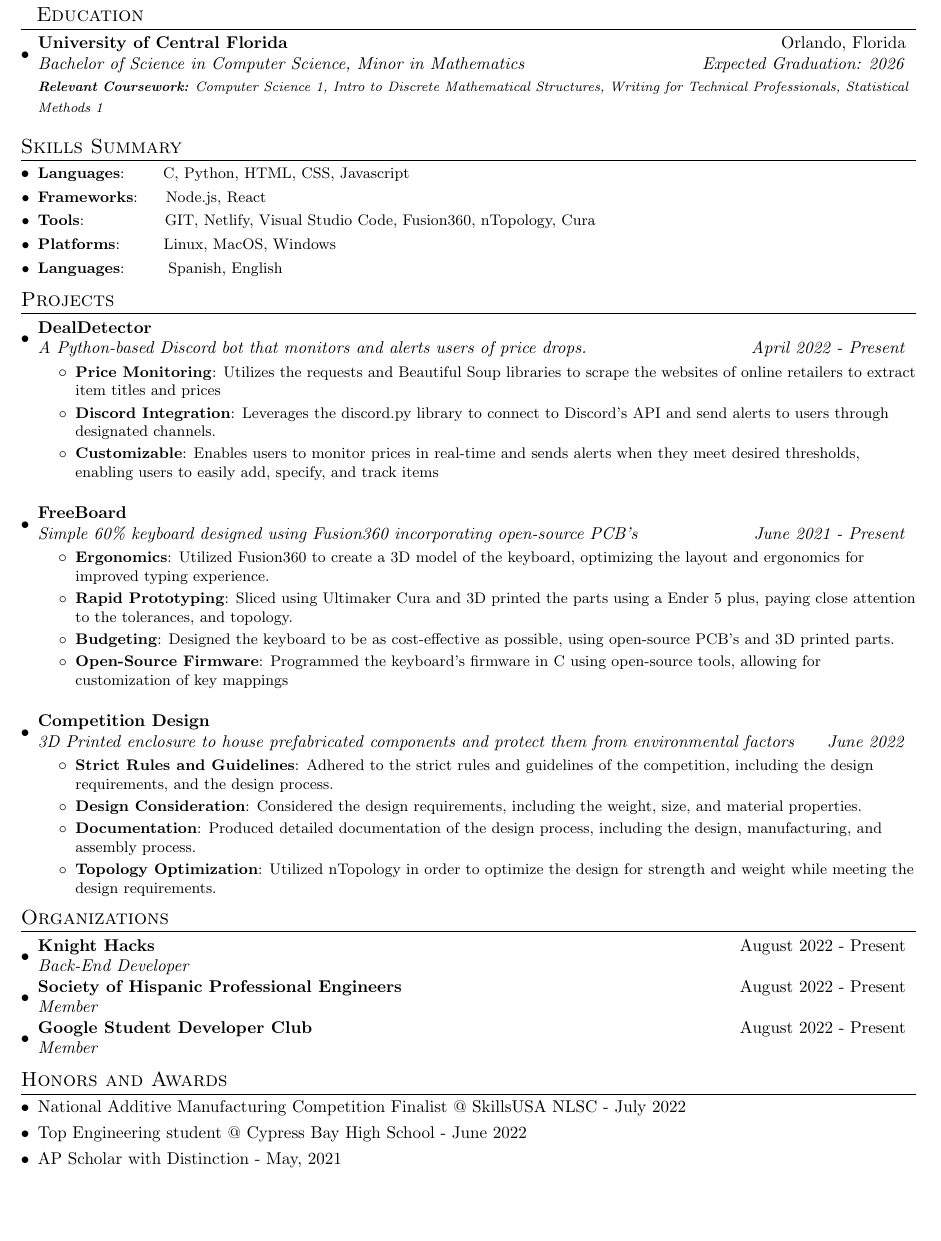
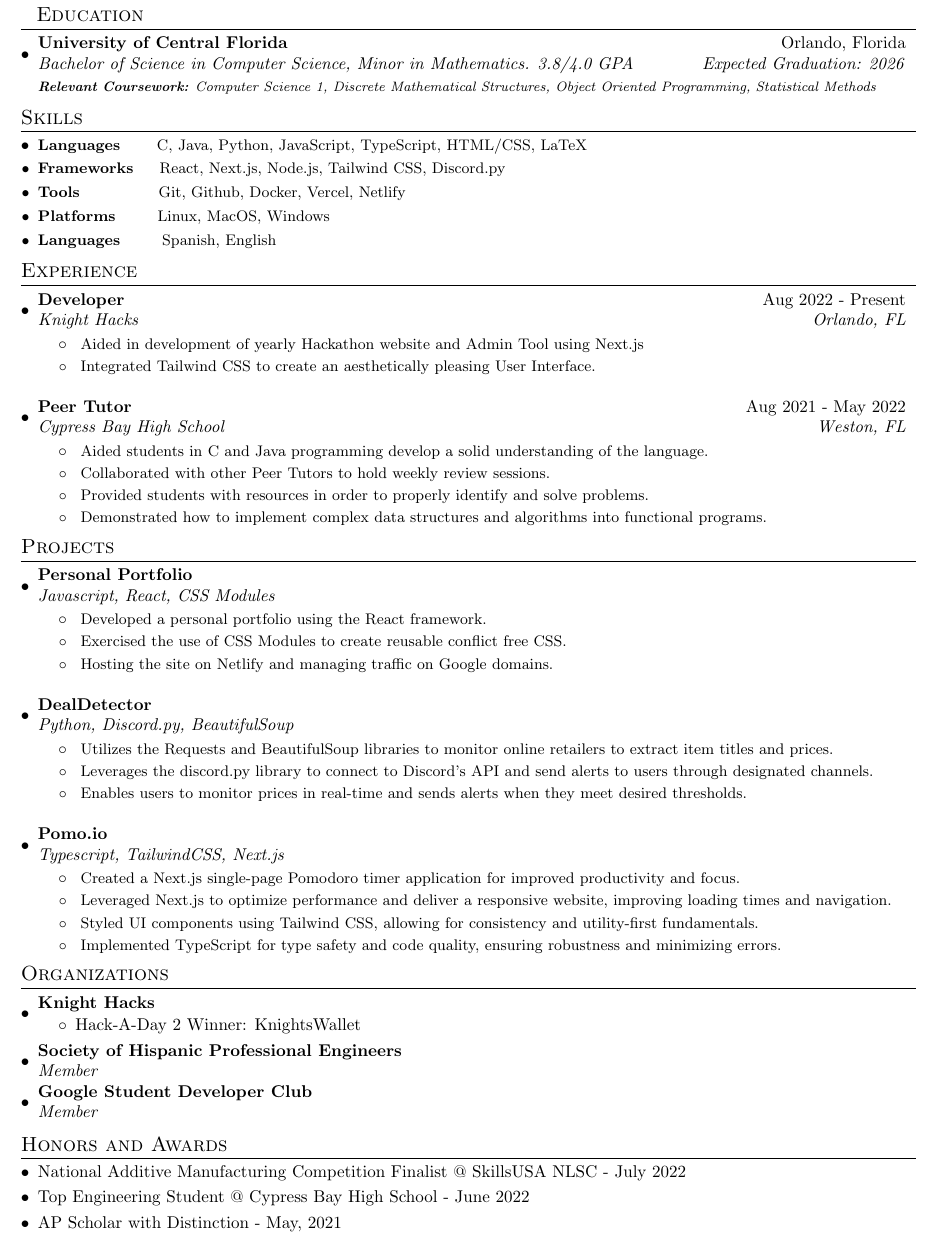
Before and after one commit to DanyPalma/Resume, a LaTeX document (src/main.tex): part of the page, cut so that both start at the same text, the shorter picture padded with empty space. Compiled offline with pdfLaTeX.

Commit message:
updat res

```diff
--- a/src/main.tex
+++ b/src/main.tex
@@ -40,7 +40,7 @@
 % Custom commands
 \newcommand{\resumeItem}[2]{
   \item\small{
-    \textbf{#1}{: #2 \vspace{-2pt}}
+    \textbf{#1}{ #2 \vspace{-2pt}}
   }
 }
 
@@ -85,34 +85,89 @@
   \resumeSubHeadingListStart
     \resumeSubheading
       {University of Central Florida}{Orlando, Florida}
-      {Bachelor of Science in Computer Science, Minor in Mathematics}{Expected Graduation: 2026}
-      {\scriptsize \textit{ \footnotesize{\newline{}\textbf{Relevant Coursework:} Computer Science 1, Intro to Discrete Mathematical Structures, Writing for Technical Professionals, Statistical Methods 1}}}
+      {Bachelor of Science in Computer Science, Minor in Mathematics. 3.8/4.0 GPA}{Expected Graduation: 2026}
+      {\scriptsize \textit{ \footnotesize{\newline{}\textbf{Relevant Coursework:} Computer Science 1, Discrete Mathematical Structures, Object Oriented Programming, Statistical Methods}}}
     \resumeSubHeadingListEnd
 
-\vspace{-5pt}
-\section{Skills Summary}
+\vspace{-10pt}
+\section{Skills}
 	\resumeSubHeadingListStart
-	\resumeSubItem{Languages}{~~~~~~C, Python, HTML, CSS, Javascript }
-	\resumeSubItem{Frameworks}{~~~~Node.js, React}
-	\resumeSubItem{Tools}{~~~~~~~~~~~~~~GIT, Netlify, Visual Studio Code, Fusion360, nTopology, Cura }
+	\resumeSubItem{Languages}{~~~~~~C, Java, Python, JavaScript, TypeScript, HTML/CSS, LaTeX}
+	\resumeSubItem{Frameworks}{~~~~React, Next.js, Node.js, Tailwind CSS, Discord.py}
+	\resumeSubItem{Tools}{~~~~~~~~~~~~~~Git, Github, Docker, Vercel, Netlify}
 	\resumeSubItem{Platforms}{~~~~~~~Linux, MacOS, Windows }
     \resumeSubItem{Languages}{~~~~~~~Spanish, English}
 
 \resumeSubHeadingListEnd
+
+\vspace{-5pt}
+\section{Experience}
+
+\resumeSubHeadingListStart
+
+\resumeSubheading{Developer}{Aug 2022 - Present}
+{Knight Hacks}{ Orlando, FL}
+\resumeItemListStart
+    \resumeItem{}
+    {Aided in development of yearly Hackathon website and Admin Tool using Next.js}
+    \resumeItem{}
+    {Integrated Tailwind CSS to create an aesthetically pleasing User Interface.}
+    \resumeItemListEnd
+
+\vspace{-3pt}
+
+\resumeSubHeadingListEnd
+
+\resumeSubHeadingListStart
+
+\resumeSubheading{Peer Tutor}{Aug 2021 - May 2022}
+{Cypress Bay High School}{Weston, FL}
+\resumeItemListStart
+    \resumeItem{}
+    {Aided students in C and Java programming develop a solid understanding of the language.}
+    \resumeItem{}
+    {Collaborated with other Peer Tutors to hold weekly review sessions.}
+    \resumeItem{}
+    {Provided students with resources in order to properly identify and solve problems.}
+    \resumeItem{}
+    {Demonstrated how to implement complex data structures and algorithms into functional programs.}
+  \resumeItemListEnd
+
+\vspace{-3pt}
+
+\resumeSubHeadingListEnd
+
 \vspace{-5pt}
 \section{Projects}
 
 \resumeSubHeadingListStart
 
+\resumeSubheading{Personal Portfolio}{}
+{Javascript, React, CSS Modules}{}
+\resumeItemListStart
+    \resumeItem{}
+    {Developed a personal portfolio using the React framework.}
+    \resumeItem{}
+    {Exercised the use of CSS Modules to create reusable conflict free CSS.}
+    \resumeItem{}
+    {Hosting the site on Netlify and managing traffic on Google domains.}
+  \resumeItemListEnd
+
+\vspace{-3pt}
+
+\resumeSubHeadingListEnd
+
+\resumeSubHeadingListStart
+
 \resumeSubheading{DealDetector}{}
-{A Python-based Discord bot that monitors and alerts users of price drops.} {April 2022 - Present}
+{Python, Discord.py, BeautifulSoup }{}
 \resumeItemListStart
-    \resumeItem{Price Monitoring}
-    {Utilizes the requests and Beautiful Soup libraries to scrape the websites of online retailers to extract item titles and prices}
-    \resumeItem{Discord Integration}
+    \resumeItem{}
+    {Utilizes the Requests and BeautifulSoup libraries to monitor online retailers to extract item titles and prices.}
+    \resumeItem{}
         {Leverages the discord.py library to connect to Discord's API and send alerts to users through designated channels.}
-      \resumeItem{Customizable}
-      {Enables users to monitor prices in real-time and sends alerts when they meet desired thresholds, enabling users to easily add, specify, and track items}
+      \resumeItem{}
+      {Enables users to monitor prices in real-time and sends alerts when they meet desired thresholds.}
   \resumeItemListEnd
 
 \vspace{-3pt}
@@ -120,37 +175,18 @@
 \resumeSubHeadingListEnd
 
   \resumeSubHeadingListStart
-    \resumeSubheading{FreeBoard}{}
-    {Simple 60\% keyboard designed using Fusion360 incorporating open-source PCB's} {June 2021 - Present}
+    \resumeSubheading{Pomo.io}{}
+    {Typescript, TailwindCSS, Next.js} {}
     \resumeItemListStart
-        \resumeItem{Ergonomics}
-          {Utilized Fusion360 to create a 3D model of the keyboard, optimizing the layout and ergonomics for improved typing experience.}
-        \resumeItem{Rapid Prototyping}
-            {Sliced using Ultimaker Cura and 3D printed the parts using a Ender 5 plus, paying close attention to the tolerances, and topology.}
-          \resumeItem{Budgeting}
-          {Designed the keyboard to be as cost-effective as possible, using open-source PCB's and 3D printed parts.}
-          \resumeItem{Open-Source Firmware}
-          {Programmed the keyboard's firmware in C using open-source tools, allowing for customization of key mappings}
+        \resumeItem{}
+          {Created a Next.js single-page Pomodoro timer application for improved productivity and focus.}
+        \resumeItem{}
+            {Leveraged Next.js to optimize performance and deliver a responsive website, improving loading times and navigation.}
+          \resumeItem{}
+          {Styled UI components using Tailwind CSS, allowing for consistency and utility-first fundamentals.}
+          \resumeItem{}
+          {Implemented TypeScript for type safety and code quality, ensuring robustness and minimizing errors.}
       \resumeItemListEnd
-
-\vspace{-3pt}
-
-\resumeSubHeadingListEnd
-
-\resumeSubHeadingListStart
-
-\resumeSubheading{Competition Design}{}
-{3D Printed enclosure to house prefabricated components and protect them from environmental factors} {June 2022}
-\resumeItemListStart
-    \resumeItem{Strict Rules and Guidelines}
-    {Adhered to the strict rules and guidelines of the competition, including the design requirements, and the design process. }
-    \resumeItem{Design Consideration}
-        {Considered the design requirements, including the weight, size, and material properties.}
-      \resumeItem{Documentation}
-      {Produced detailed documentation of the design process, including the design, manufacturing, and assembly process.}
-      \resumeItem{Topology Optimization}
-      {Utilized nTopology in order to optimize the design for strength and weight while meeting the design requirements.}
-  \resumeItemListEnd
 
 \vspace{-3pt}
 
@@ -162,14 +198,18 @@
 \section{Organizations}
 
 \resumeSubHeadingListStart
-\resumeSubheading{Knight Hacks}{August 2022 - Present}
-{Back-End Developer}{}
+\resumeSubheading{Knight Hacks}{}
+{}{}
+\vspace{-20pt}
+\begin{itemize}
+  \item Hack-A-Day 2 Winner: KnightsWallet
+\end{itemize}
 \resumeSubHeadingListEnd
 
 \vspace{-15pt}
 
 \resumeSubHeadingListStart
-\resumeSubheading{Society of Hispanic Professional Engineers}{August 2022 - Present}
+\resumeSubheading{Society of Hispanic Professional Engineers}{}
 {Member}{}
 
 \resumeSubHeadingListEnd
@@ -177,7 +217,7 @@
 \vspace{-15pt}
 
 \resumeSubHeadingListStart
-\resumeSubheading{Google Student Developer Club}{August 2022 - Present}
+\resumeSubheading{Google Student Developer Club}{}
 {Member}{}
 \resumeSubHeadingListEnd
 \vspace{-5pt}
@@ -186,7 +226,7 @@
 \begin{description}[font=$\bullet$]
 \item {National Additive Manufacturing Competition Finalist @ SkillsUSA NLSC - July 2022}
 \vspace{-5pt}
-\item {Top Engineering student @ Cypress Bay High School - June 2022 }
+\item {Top Engineering Student @ Cypress Bay High School - June 2022 }
 \vspace{-5pt}
 \item {AP Scholar with Distinction - May, 2021}
 
```
Also changed, not shown: src/main.pdf, 4 other files.
